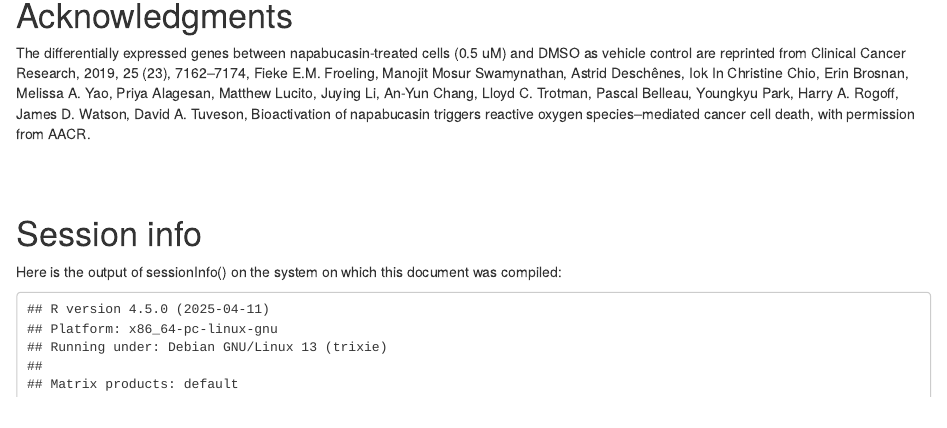
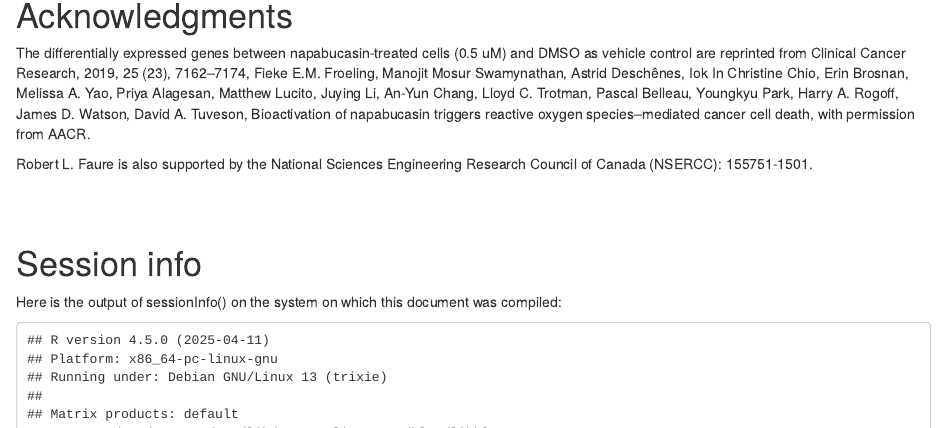
Before and after one commit to adeschen/enrichViewNet, an R Markdown document (vignettes/enrichViewNet.Rmd): the page in a window 1100 px wide, from 9490 px down. Rendered offline with R 4.5, knitr and Pandoc, with nearby package versions; drawn as R Markdown's standard HTML page in place of the format the file asks for; some code elsewhere in the file could not run offline; a font, style sheet, LaTeX package, included part or bibliography that could not be used is replaced or left out.

Commit message:
Update acknowledgments in vignette

```diff
--- a/vignettes/enrichViewNet.Rmd
+++ b/vignettes/enrichViewNet.Rmd
@@ -392,6 +392,9 @@ Youngkyu Park, Harry A. Rogoff, James D. Watson, David A. Tuveson,
 Bioactivation of napabucasin triggers reactive oxygen species–mediated
 cancer cell death, with permission from AACR.
 
+Robert L. Faure is also supported by the National Sciences Engineering
+Research Council of Canada (NSERCC): 155751-1501.
+
 <br>
 <br>
 
```
